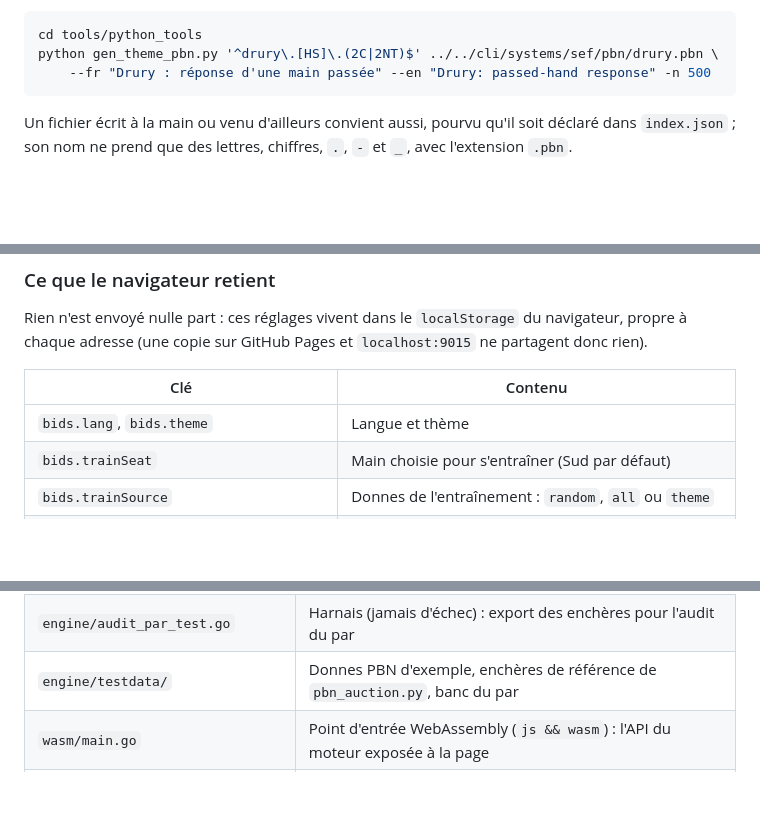
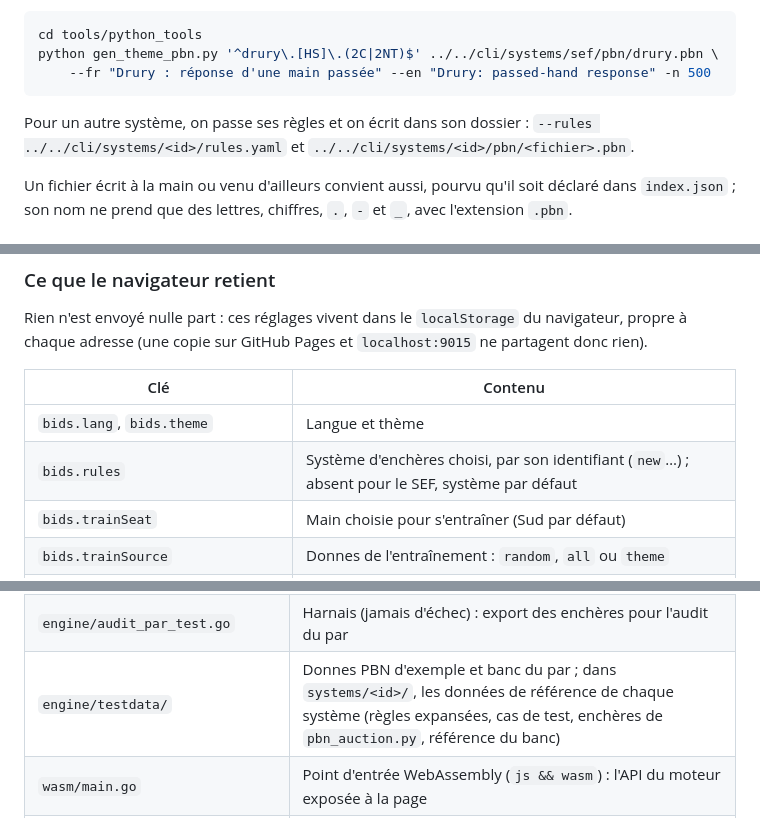
Before and after one commit to JeanJacquesSerpoul/encheres-bridge, a Markdown page: README.md, 3 parts joined by grey strips. Drawn GitHub-style; blank space fills up the shorter version.

````diff
--- a/README.md
+++ b/README.md
@@ -334,6 +334,8 @@ python gen_theme_pbn.py '^drury\.[HS]\.(2C|2NT)$' ../../cli/systems/sef/pbn/drur
     --fr "Drury : réponse d'une main passée" --en "Drury: passed-hand response" -n 500
 ```
 
+Pour un autre système, on passe ses règles et on écrit dans son dossier : `--rules ../../cli/systems/<id>/rules.yaml` et `../../cli/systems/<id>/pbn/<fichier>.pbn`.
+
 Un fichier écrit à la main ou venu d'ailleurs convient aussi, pourvu qu'il soit déclaré dans `index.json` ; son nom ne prend que des lettres, chiffres, `.`, `-` et `_`, avec l'extension `.pbn`.
 
 ### Voir les enchères
@@ -376,6 +378,7 @@ Rien n'est envoyé nulle part : ces réglages vivent dans le `localStorage` du n
 | Clé | Contenu |
 |---|---|
 | `bids.lang`, `bids.theme` | Langue et thème |
+| `bids.rules` | Système d'enchères choisi, par son identifiant (`new`…) ; absent pour le SEF, système par défaut |
 | `bids.trainSeat` | Main choisie pour s'entraîner (Sud par défaut) |
 | `bids.trainSource` | Donnes de l'entraînement : `random`, `all` ou `theme` |
 | `bids.trainTheme` | Fichier du thème choisi pour l'entraînement |
@@ -590,7 +595,7 @@ Tout le code Go est dans trois dossiers d'un même module (`go.mod`, à la racin
 | `engine/response.go` | Forme JSON de la réponse, estampille de version, encodeur |
 | `engine/*_test.go` | Conformité à la référence Python, API JSON, invariants, banc du par |
 | `engine/audit_par_test.go` | Harnais (jamais d'échec) : export des enchères pour l'audit du par |
-| `engine/testdata/` | Donnes PBN d'exemple, enchères de référence de `pbn_auction.py`, banc du par |
+| `engine/testdata/` | Donnes PBN d'exemple et banc du par ; dans `systems/<id>/`, les données de référence de chaque système (règles expansées, cas de test, enchères de `pbn_auction.py`, référence du banc) |
 | `wasm/main.go` | Point d'entrée WebAssembly (`js && wasm`) : l'API du moteur exposée à la page |
 | `serve/main.go` | Mini-serveur de fichiers de `run.*` : sert `cli/` avec les en-têtes COOP/COEP |
 | `cli/` | Le client web : `index.html`, `app.js`, `par.js`, `bids-wasm.js`, le solveur DDS et le moteur d'enchères en WebAssembly |
````
Also changed, not shown: other parts of README.md (+10 -7 lines).
